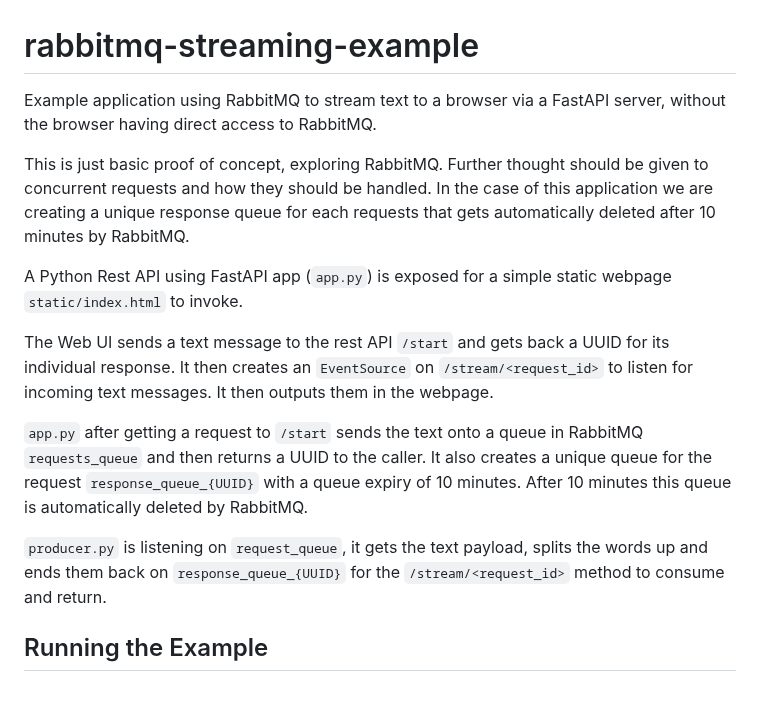
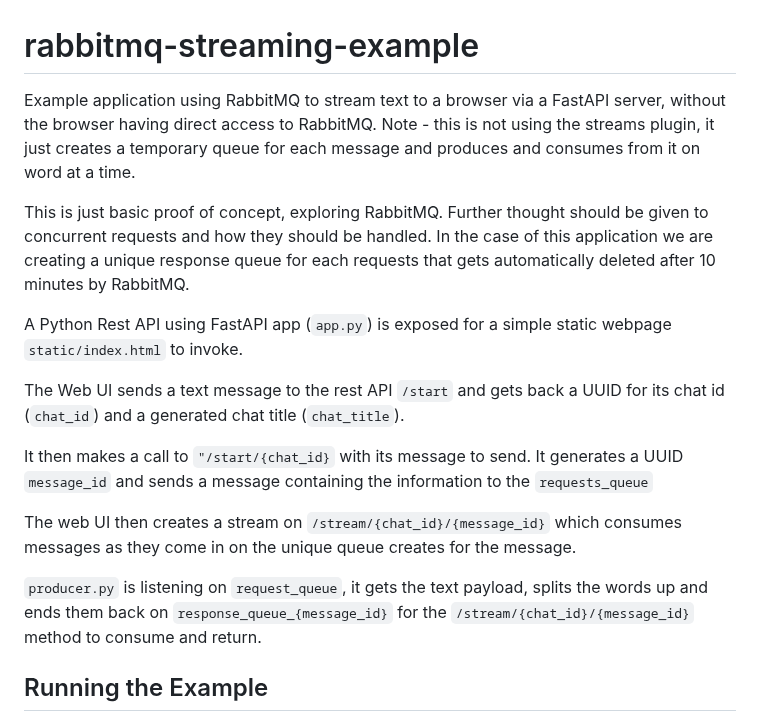
Before and after one commit to axonops/rabbitmq-chatmessage-example, a Markdown page: README.md, the part around the change. GitHub-like rendering; blank space fills up the shorter version.

```diff
--- a/README.md
+++ b/README.md
@@ -1,15 +1,17 @@
 # rabbitmq-streaming-example
-Example application using RabbitMQ to stream text to a browser via a FastAPI server, without the browser having direct access to RabbitMQ.
+Example application using RabbitMQ to stream text to a browser via a FastAPI server, without the browser having direct access to RabbitMQ. Note - this is not using the streams plugin, it just creates a temporary queue for each message and produces and consumes from it on word at a time.
 
 This is just basic proof of concept, exploring RabbitMQ. Further thought should be given to concurrent requests and how they should be handled. In the case of this application we are creating a unique response queue for each requests that gets automatically deleted after 10 minutes by RabbitMQ.
 
 A Python Rest API using FastAPI app (`app.py`) is exposed for a simple static webpage `static/index.html` to invoke.
 
-The Web UI sends a text message to the rest API `/start` and gets back a UUID for its individual response. It then creates an `EventSource` on `/stream/<request_id>` to listen for incoming text messages. It then outputs them in the webpage.
+The Web UI sends a text message to the rest API `/start` and gets back a UUID for its chat id (`chat_id`) and a generated chat title (`chat_title`).
 
-`app.py` after getting a request to `/start` sends the text onto a queue in RabbitMQ `requests_queue` and then returns a UUID to the caller. It also creates a unique queue for the request `response_queue_{UUID}` with a queue expiry of 10 minutes. After 10 minutes this queue is automatically deleted by RabbitMQ.
+It then makes a call to `"/start/{chat_id}` with its message to send. It generates a UUID `message_id` and sends a message containing the information to the `requests_queue`
 
-`producer.py` is listening on `request_queue`, it gets the text payload, splits the words up and ends them back on `response_queue_{UUID}` for the `/stream/<request_id>` method to consume and return.
+The web UI then creates a stream on `/stream/{chat_id}/{message_id}` which consumes messages as they come in on the unique queue creates for the message.
+
+`producer.py` is listening on `request_queue`, it gets the text payload, splits the words up and ends them back on `response_queue_{message_id}` for the `/stream/{chat_id}/{message_id}` method to consume and return.
 
 ## Running the Example
 * Start RabbitMQ by running the included docker-compose.yml. Ensure RabbitMQ is running. `docker-compose up -d`
```
